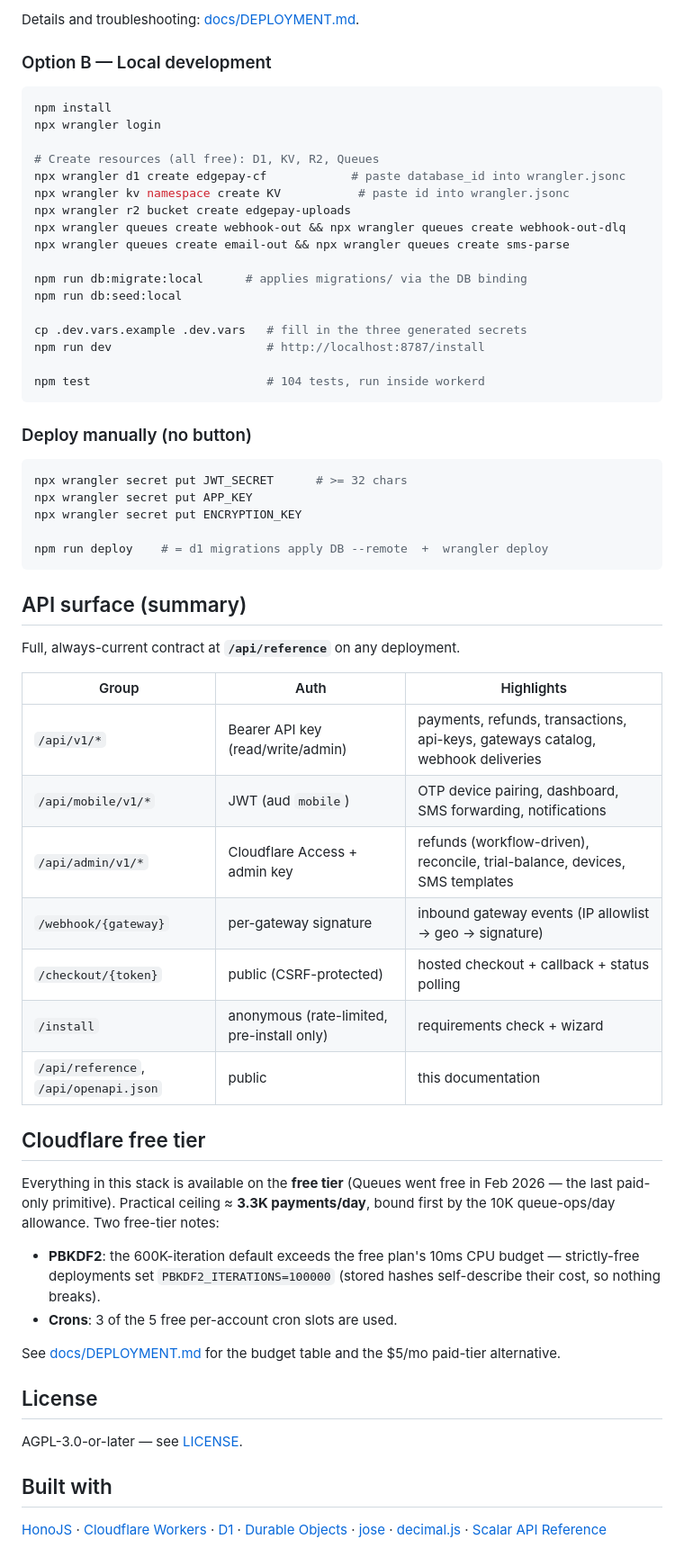
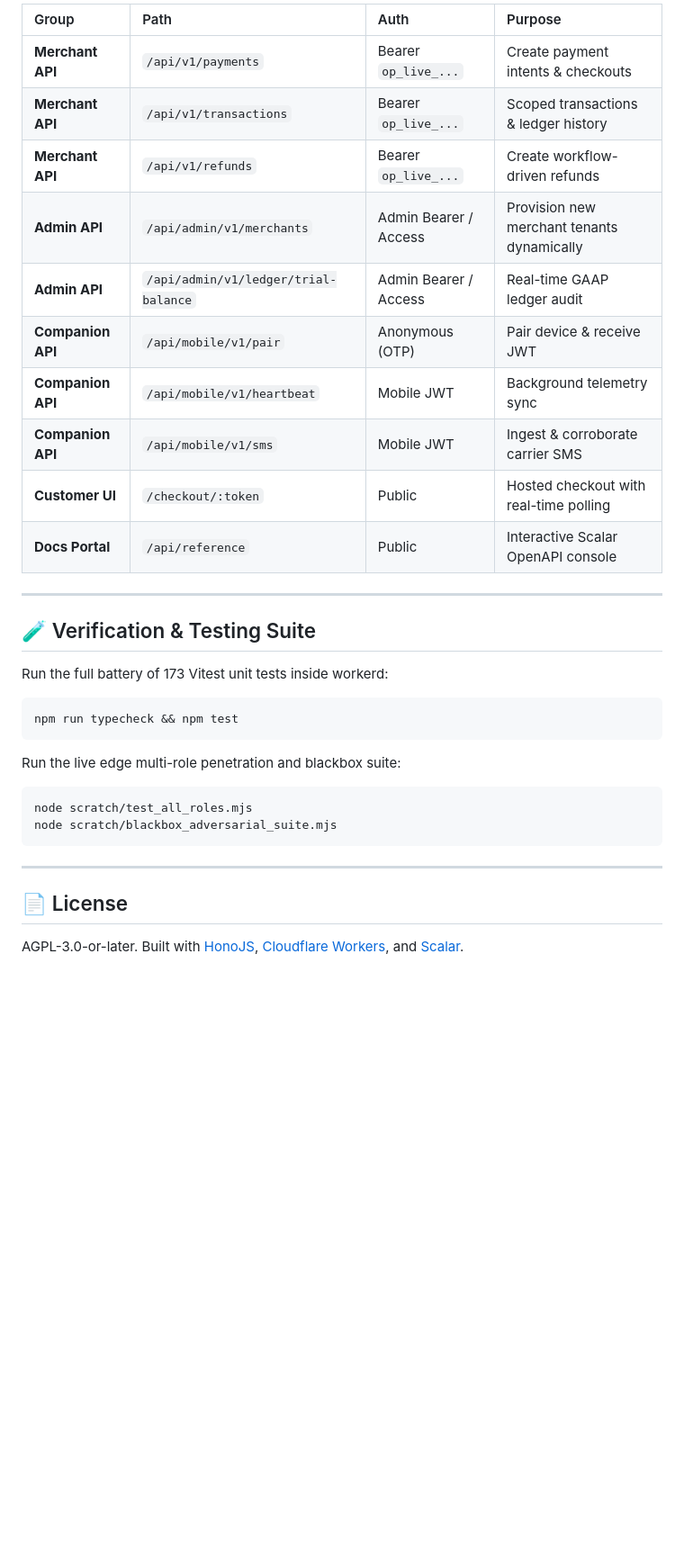
Before and after one commit to JonyBepary/edgepay-cf, a Markdown page: README.md, the part around one of its changes. Shown at 90% size. Rendered like a GitHub page; blank space fills up the shorter version.

Commit message:
docs: update comprehensive README with architecture, deploy requirements, LLM fallback, and companion server

````diff
--- a/README.md
+++ b/README.md
@@ -122,73 +165,36 @@ edgepay-cf/
 
-Details and troubleshooting: [docs/DEPLOYMENT.md](docs/DEPLOYMENT.md).
+| Group | Path | Auth | Purpose |
+| :--- | :--- | :--- | :--- |
+| **Merchant API** | `/api/v1/payments` | Bearer `op_live_...` | Create payment intents & checkouts |
+| **Merchant API** | `/api/v1/transactions` | Bearer `op_live_...` | Scoped transactions & ledger history |
+| **Merchant API** | `/api/v1/refunds` | Bearer `op_live_...` | Create workflow-driven refunds |
+| **Admin API** | `/api/admin/v1/merchants` | Admin Bearer / Access | Provision new merchant tenants dynamically |
+| **Admin API** | `/api/admin/v1/ledger/trial-balance` | Admin Bearer / Access | Real-time GAAP ledger audit |
+| **Companion API**| `/api/mobile/v1/pair` | Anonymous (OTP) | Pair device & receive JWT |
+| **Companion API**| `/api/mobile/v1/heartbeat` | Mobile JWT | Background telemetry sync |
+| **Companion API**| `/api/mobile/v1/sms` | Mobile JWT | Ingest & corroborate carrier SMS |
+| **Customer UI** | `/checkout/:token` | Public | Hosted checkout with real-time polling |
+| **Docs Portal** | `/api/reference` | Public | Interactive Scalar OpenAPI console |
 
-### Option B — Local development
+---
+
+## 🧪 Verification & Testing Suite
+
+Run the full battery of 173 Vitest unit tests inside workerd:
 
 ```bash
-npm install
-npx wrangler login
-
-# Create resources (all free): D1, KV, R2, Queues
-npx wrangler d1 create edgepay-cf            # paste database_id into wrangler.jsonc
-npx wrangler kv namespace create KV           # paste id into wrangler.jsonc
-npx wrangler r2 bucket create edgepay-uploads
-npx wrangler queues create webhook-out && npx wrangler queues create webhook-out-dlq
-npx wrangler queues create email-out && npx wrangler queues create sms-parse
-
-npm run db:migrate:local      # applies migrations/ via the DB binding
-npm run db:seed:local
-
-cp .dev.vars.example .dev.vars   # fill in the three generated secrets
-npm run dev                      # http://localhost:8787/install
-
-npm test                         # 104 tests, run inside workerd
+npm run typecheck && npm test
 ```
 
-### Deploy manually (no button)
+Run the live edge multi-role penetration and blackbox suite:
 
 ```bash
-npx wrangler secret put JWT_SECRET      # >= 32 chars
-npx wrangler secret put APP_KEY
-npx wrangler secret put ENCRYPTION_KEY
-
-npm run deploy    # = d1 migrations apply DB --remote  +  wrangler deploy
+node scratch/test_all_roles.mjs
+node scratch/blackbox_adversarial_suite.mjs
 ```
 
-## API surface (summary)
+---
 
-Full, always-current contract at **`/api/reference`** on any deployment.
+## 📄 License
 
-| Group | Auth | Highlights |
-|-------|------|-----------|
-| `/api/v1/*` | Bearer API key (read/write/admin) | payments, refunds, transactions, api-keys, gateways catalog, webhook deliveries |
-| `/api/mobile/v1/*` | JWT (aud `mobile`) | OTP device pairing, dashboard, SMS forwarding, notifications |
-| `/api/admin/v1/*` | Cloudflare Access + admin key | refunds (workflow-driven), reconcile, trial-balance, devices, SMS templates |
-| `/webhook/{gateway}` | per-gateway signature | inbound gateway events (IP allowlist → geo → signature) |
-| `/checkout/{token}` | public (CSRF-protected) | hosted checkout + callback + status polling |
-| `/install` | anonymous (rate-limited, pre-install only) | requirements check + wizard |
-| `/api/reference`, `/api/openapi.json` | public | this documentation |
-
-## Cloudflare free tier
-
-Everything in this stack is available on the **free tier** (Queues went free in
-Feb 2026 — the last paid-only primitive). Practical ceiling ≈ **3.3K payments/day**,
-bound first by the 10K queue-ops/day allowance. Two free-tier notes:
-
-- **PBKDF2**: the 600K-iteration default exceeds the free plan's 10ms CPU budget —
-  strictly-free deployments set `PBKDF2_ITERATIONS=100000` (stored hashes
-  self-describe their cost, so nothing breaks).
-- **Crons**: 3 of the 5 free per-account cron slots are used.
-
-See [docs/DEPLOYMENT.md](docs/DEPLOYMENT.md#free-tier-budget) for the budget table
-and the $5/mo paid-tier alternative.
-
-## License
-
-AGPL-3.0-or-later — see [LICENSE](LICENSE).
-
-## Built with
-
-[HonoJS](https://hono.dev) · [Cloudflare Workers](https://workers.cloudflare.com) ·
-[D1](https://developers.cloudflare.com/d1) · [Durable Objects](https://developers.cloudflare.com/durable-objects) ·
-[jose](https://github.com/panva/jose) · [decimal.js](https://github.com/MikeMcl/decimal.js) ·
-[Scalar API Reference](https://github.com/scalar/scalar)
+AGPL-3.0-or-later. Built with [HonoJS](https://hono.dev), [Cloudflare Workers](https://workers.cloudflare.com), and [Scalar](https://scalar.com).
````
Also changed, not shown: other parts of README.md (+146 -103 lines).
